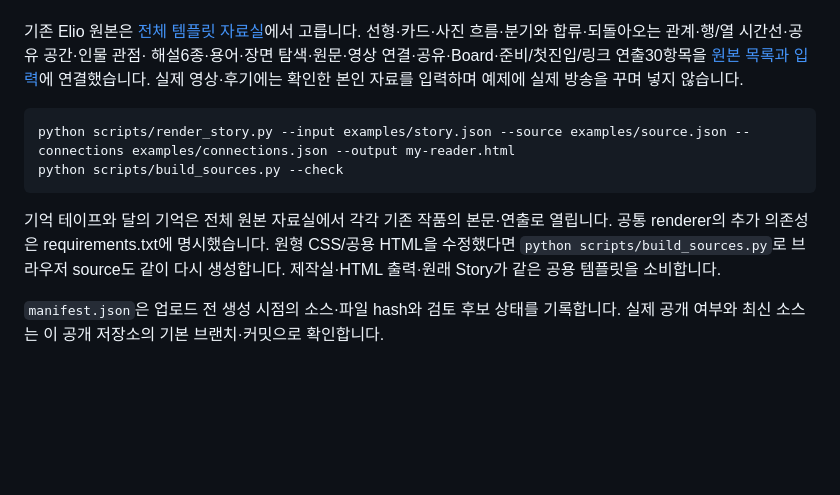
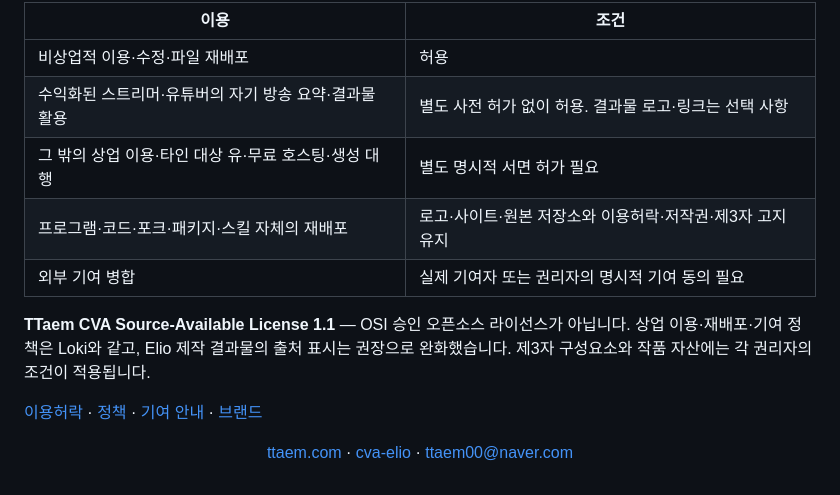
Before and after one commit to ttaem00/CVA-Elio, a Markdown page: README.md, the part around the change printed below. GitHub-like rendering; blank space fills up the shorter version.

````diff
--- a/README.md
+++ b/README.md
@@ -66,20 +134,16 @@ Memory/Moon은 기존 명조3장5막·엣지 드림의 완성본과 필요한 na
 
+| 이용 | 조건 |
+| --- | --- |
+| 비상업적 이용·수정·파일 재배포 | 허용 |
+| 수익화된 스트리머·유튜버의 자기 방송 요약·결과물 활용 | 별도 사전 허가 없이 허용. 결과물 로고·링크는 선택 사항 |
+| 그 밖의 상업 이용·타인 대상 유·무료 호스팅·생성 대행 | 별도 명시적 서면 허가 필요 |
+| 프로그램·코드·포크·패키지·스킬 자체의 재배포 | 로고·사이트·원본 저장소와 이용허락·저작권·제3자 고지 유지 |
+| 외부 기여 병합 | 실제 기여자 또는 권리자의 명시적 기여 동의 필요 |
 
-기존 Elio 원본은 [전체 템플릿 자료실](examples/templates/index.html)에서 고릅니다.
-선형·카드·사진 흐름·분기와 합류·되돌아오는 관계·행/열 시간선·공유 공간·인물 관점·
-해설6종·용어·장면 탐색·원문·영상 연결·공유·Board·준비/첫진입/링크 연출30항목을
-[원본 목록과 입력](docs/ELIO_TEMPLATE_COVERAGE.md)에 연결했습니다. 실제 영상·후기에는
-확인한 본인 자료를 입력하며 예제에 실제 방송을 꾸며 넣지 않습니다.
+**TTaem CVA Source-Available License 1.1** — OSI 승인 오픈소스 라이선스가 아닙니다.
+상업 이용·재배포·기여 정책은 Loki와 같고, Elio 제작 결과물의 출처 표시는 권장으로 완화했습니다.
+제3자 구성요소와 작품 자산에는 각 권리자의 조건이 적용됩니다.
 
-```text
-python scripts/render_story.py --input examples/story.json --source examples/source.json --connections examples/connections.json --output my-reader.html
-python scripts/build_sources.py --check
-```
+[이용허락](LICENSE) · [정책](POLICY.md) · [기여 안내](CONTRIBUTING.md) · [브랜드](docs/BRANDING.md)
 
-기억 테이프와 달의 기억은 전체 원본 자료실에서 각각 기존 작품의 본문·연출로 열립니다.
-공통 renderer의 추가 의존성은 requirements.txt에 명시했습니다.
-원형 CSS/공용 HTML을 수정했다면 `python scripts/build_sources.py`로 브라우저 source도
-같이 다시 생성합니다. 제작실·HTML 출력·원래 Story가 같은 공용 템플릿을 소비합니다.
-
-`manifest.json`은 업로드 전 생성 시점의 소스·파일 hash와 검토 후보 상태를 기록합니다.
-실제 공개 여부와 최신 소스는 이 공개 저장소의 기본 브랜치·커밋으로 확인합니다.
+<p align="center"><a href="https://ttaem.com">ttaem.com</a> · <a href="https://github.com/ttaem00/cva-elio">cva-elio</a> · <a href="mailto:ttaem00@naver.com">ttaem00@naver.com</a></p>
````
Also changed, not shown: other parts of README.md (+114 -46 lines), docs/screenshots/README.md (added, +25 -0 lines), docs/screenshots/memory-tape.png (added), docs/screenshots/moon-memory.png (added), 4 other files.
